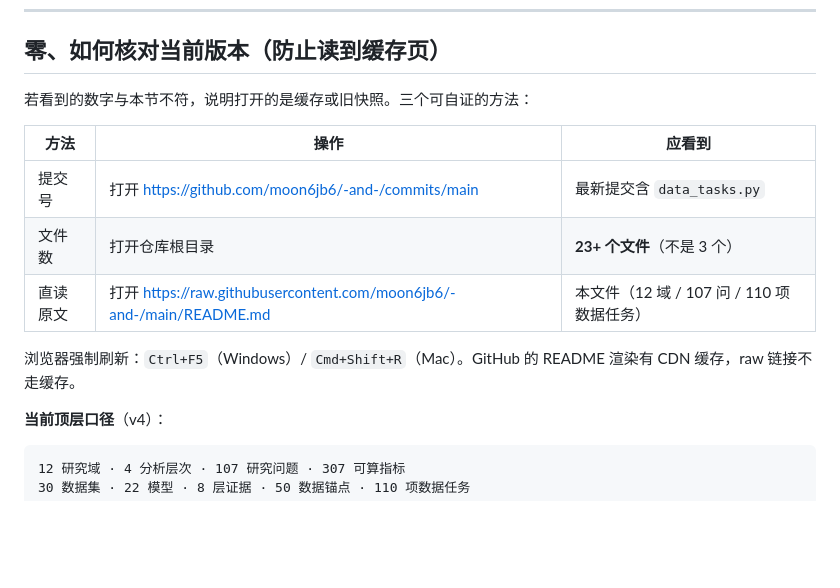
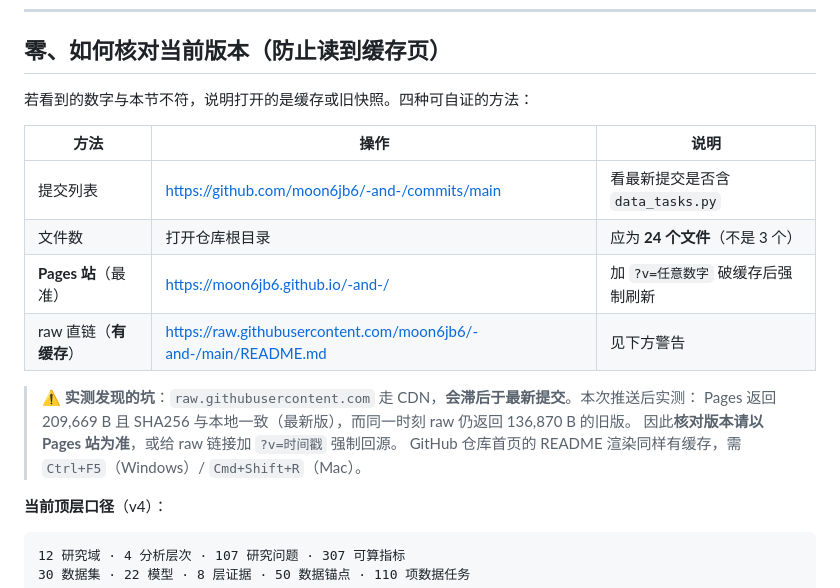
Before and after one commit to moon6jb6/-and-, a Markdown page: README.md, the part around the change. Rendered like a GitHub page; blank space fills up the shorter version.

Commit message:
docs: 更正版本核对方式 —— raw CDN 有滞后，以 Pages 站为准（附实测字节数与 SHA256）

```diff
--- a/README.md
+++ b/README.md
@@ -12,15 +12,19 @@
 
 ## 零、如何核对当前版本（防止读到缓存页）
 
-若看到的数字与本节不符，说明打开的是缓存或旧快照。三个可自证的方法：
+若看到的数字与本节不符，说明打开的是缓存或旧快照。四种可自证的方法：
 
-| 方法 | 操作 | 应看到 |
+| 方法 | 操作 | 说明 |
 |---|---|---|
-| 提交号 | 打开 https://github.com/moon6jb6/-and-/commits/main | 最新提交含 `data_tasks.py` |
-| 文件数 | 打开仓库根目录 | **23+ 个文件**（不是 3 个） |
-| 直读原文 | 打开 https://raw.githubusercontent.com/moon6jb6/-and-/main/README.md | 本文件（12 域 / 107 问 / 110 项数据任务） |
+| 提交列表 | https://github.com/moon6jb6/-and-/commits/main | 看最新提交是否含 `data_tasks.py` |
+| 文件数 | 打开仓库根目录 | 应为 **24 个文件**（不是 3 个） |
+| **Pages 站**（最准） | https://moon6jb6.github.io/-and-/ | 加 `?v=任意数字` 破缓存后强制刷新 |
+| raw 直链（**有缓存**） | https://raw.githubusercontent.com/moon6jb6/-and-/main/README.md | 见下方警告 |
 
-浏览器强制刷新：`Ctrl+F5`（Windows）/ `Cmd+Shift+R`（Mac）。GitHub 的 README 渲染有 CDN 缓存，raw 链接不走缓存。
+> ⚠️ **实测发现的坑**：`raw.githubusercontent.com` 走 CDN，**会滞后于最新提交**。本次推送后实测：
+> Pages 返回 209,669 B 且 SHA256 与本地一致（最新版），而同一时刻 raw 仍返回 136,870 B 的旧版。
+> 因此**核对版本请以 Pages 站为准**，或给 raw 链接加 `?v=时间戳` 强制回源。
+> GitHub 仓库首页的 README 渲染同样有缓存，需 `Ctrl+F5`（Windows）/ `Cmd+Shift+R`（Mac）。
 
 **当前顶层口径**（v4）：
 
```
